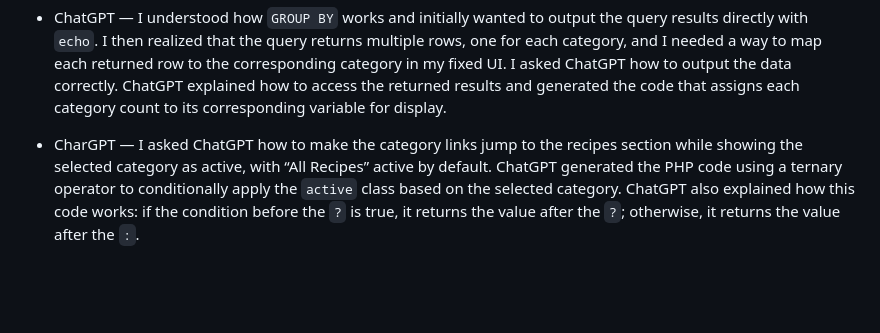
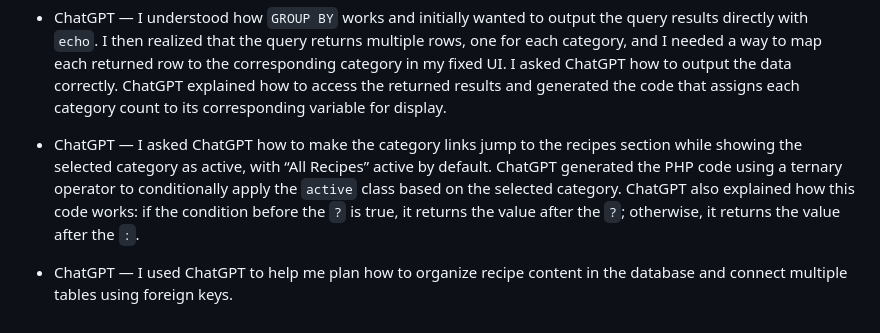
Before and after one commit to mw323/uxid241-mw3493, a Markdown page: README.md, the part around the change. GitHub-like rendering; blank space fills up the shorter version.

Commit message:
Update AI use section

```diff
--- a/README.md
+++ b/README.md
@@ -27,4 +27,6 @@ This project is an online cookbook designed to provide a simple way to browse an
 
 - ChatGPT — I understood how `GROUP BY` works and initially wanted to output the query results directly with `echo`. I then realized that the query returns multiple rows, one for each category, and I needed a way to map each returned row to the corresponding category in my fixed UI. I asked ChatGPT how to output the data correctly. ChatGPT explained how to access the returned results and generated the code that assigns each category count to its corresponding variable for display.
 
-- CharGPT — I asked ChatGPT how to make the category links jump to the recipes section while showing the selected category as active, with “All Recipes” active by default. ChatGPT generated the PHP code using a ternary operator to conditionally apply the `active` class based on the selected category. ChatGPT also explained how this code works: if the condition before the `?` is true, it returns the value after the `?`; otherwise, it returns the value after the `:`.
+- ChatGPT — I asked ChatGPT how to make the category links jump to the recipes section while showing the selected category as active, with “All Recipes” active by default. ChatGPT generated the PHP code using a ternary operator to conditionally apply the `active` class based on the selected category. ChatGPT also explained how this code works: if the condition before the `?` is true, it returns the value after the `?`; otherwise, it returns the value after the `:`.
+
+- ChatGPT — I used ChatGPT to help me plan how to organize recipe content in the database and connect multiple tables using foreign keys.
```
